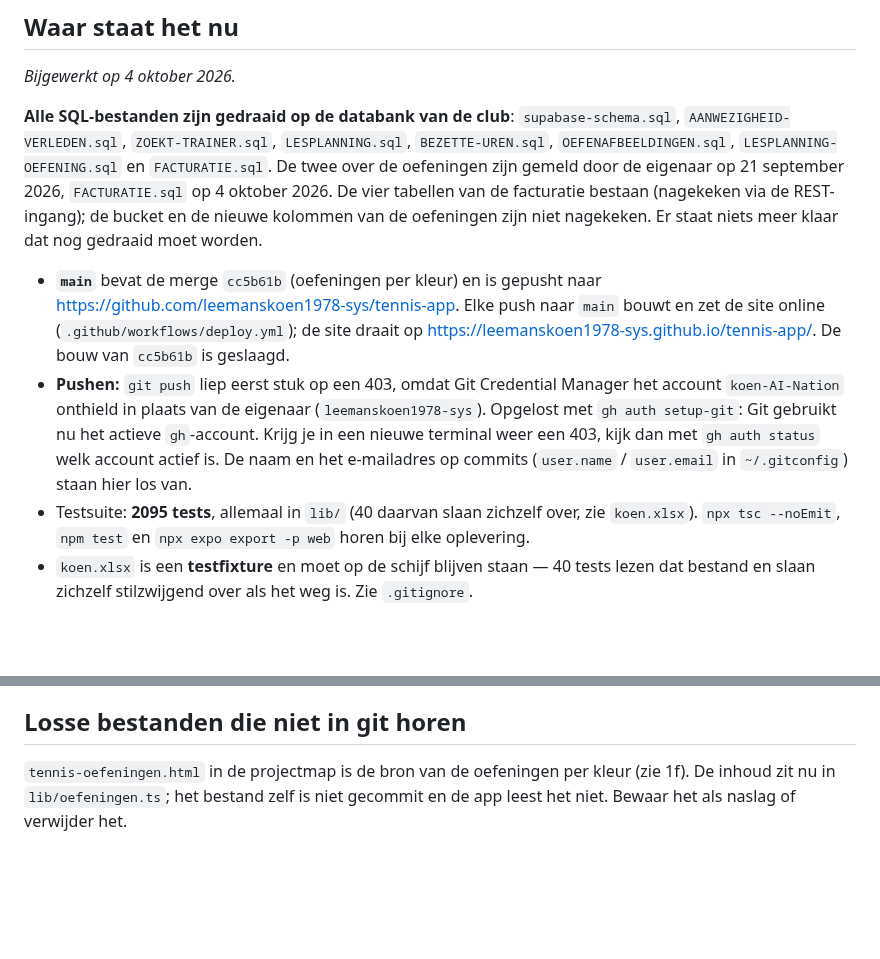
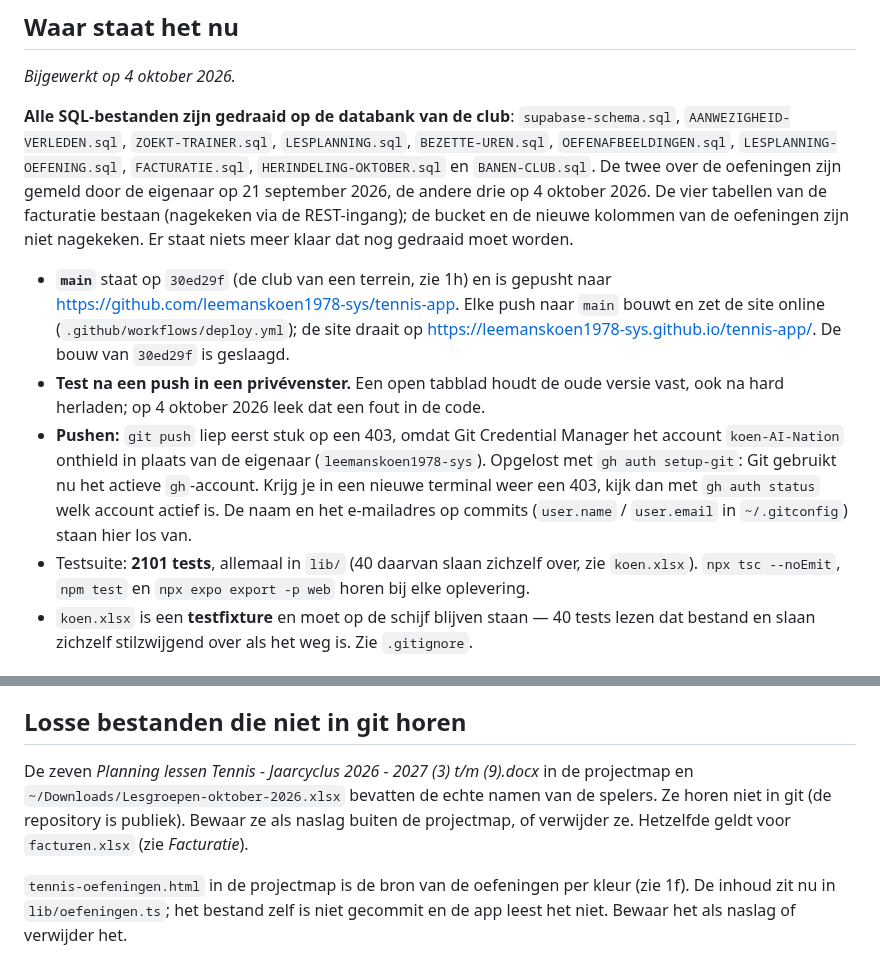
Before and after one commit to leemanskoen1978-sys/tennis-app, a Markdown page: OPENSTAAND.md, 2 parts joined by grey strips. Drawn GitHub-style; blank space fills up the shorter version.

```diff
--- a/OPENSTAAND.md
+++ b/OPENSTAAND.md
@@ -10,22 +10,24 @@ verder te kunnen zonder de hele geschiedenis te hoeven lezen.
 
 **Alle SQL-bestanden zijn gedraaid op de databank van de club**: `supabase-schema.sql`,
 `AANWEZIGHEID-VERLEDEN.sql`, `ZOEKT-TRAINER.sql`, `LESPLANNING.sql`, `BEZETTE-UREN.sql`,
-`OEFENAFBEELDINGEN.sql`, `LESPLANNING-OEFENING.sql` en `FACTURATIE.sql`. De twee over de
-oefeningen zijn gemeld door de eigenaar op 21 september 2026, `FACTURATIE.sql` op 4 oktober
-2026. De vier tabellen van de facturatie bestaan (nagekeken via de REST-ingang); de bucket en
+`OEFENAFBEELDINGEN.sql`, `LESPLANNING-OEFENING.sql`, `FACTURATIE.sql`,
+`HERINDELING-OKTOBER.sql` en `BANEN-CLUB.sql`. De twee over de oefeningen zijn gemeld door de
+eigenaar op 21 september 2026, de andere drie op 4 oktober 2026. De vier tabellen van de facturatie bestaan (nagekeken via de REST-ingang); de bucket en
 de nieuwe kolommen van de oefeningen zijn niet nagekeken. Er staat niets
 meer klaar dat nog gedraaid moet worden.
 
-- **`main`** bevat de merge `cc5b61b` (oefeningen per kleur) en is gepusht naar
+- **`main`** staat op `30ed29f` (de club van een terrein, zie 1h) en is gepusht naar
   <https://github.com/leemanskoen1978-sys/tennis-app>. Elke push naar `main` bouwt en zet de
   site online (`.github/workflows/deploy.yml`); de site draait op
-  <https://leemanskoen1978-sys.github.io/tennis-app/>. De bouw van `cc5b61b` is geslaagd.
+  <https://leemanskoen1978-sys.github.io/tennis-app/>. De bouw van `30ed29f` is geslaagd.
+- **Test na een push in een privévenster.** Een open tabblad houdt de oude versie vast, ook na
+  hard herladen; op 4 oktober 2026 leek dat een fout in de code.
 - **Pushen:** `git push` liep eerst stuk op een 403, omdat Git Credential Manager het account
   `koen-AI-Nation` onthield in plaats van de eigenaar (`leemanskoen1978-sys`). Opgelost met
   `gh auth setup-git`: Git gebruikt nu het actieve `gh`-account. Krijg je in een nieuwe
   terminal weer een 403, kijk dan met `gh auth status` welk account actief is. De naam en het
   e-mailadres op commits (`user.name` / `user.email` in `~/.gitconfig`) staan hier los van.
-- Testsuite: **2095 tests**, allemaal in `lib/` (40 daarvan slaan zichzelf over, zie
+- Testsuite: **2101 tests**, allemaal in `lib/` (40 daarvan slaan zichzelf over, zie
   `koen.xlsx`). `npx tsc --noEmit`, `npm test` en `npx expo export -p web` horen bij elke
   oplevering.
 - `koen.xlsx` is een **testfixture** en moet op de schijf blijven staan — 40 tests lezen dat
@@ -590,6 +637,11 @@ niet-geëxporteerd zijn ze niet te testen, en dat is de prijs waard.
 
 ## Losse bestanden die niet in git horen
 
+De zeven *Planning lessen Tennis - Jaarcyclus 2026 - 2027 (3) t/m (9).docx* in de projectmap en
+`~/Downloads/Lesgroepen-oktober-2026.xlsx` bevatten de echte namen van de spelers. Ze horen
+niet in git (de repository is publiek). Bewaar ze als naslag buiten de projectmap, of verwijder
+ze. Hetzelfde geldt voor `facturen.xlsx` (zie *Facturatie*).
+
 `tennis-oefeningen.html` in de projectmap is de bron van de oefeningen per kleur (zie 1f). De
 inhoud zit nu in `lib/oefeningen.ts`; het bestand zelf is niet gecommit en de app leest het niet.
 Bewaar het als naslag of verwijder het.
```
Also changed, not shown: other parts of OPENSTAAND.md (+45 -0 lines).
